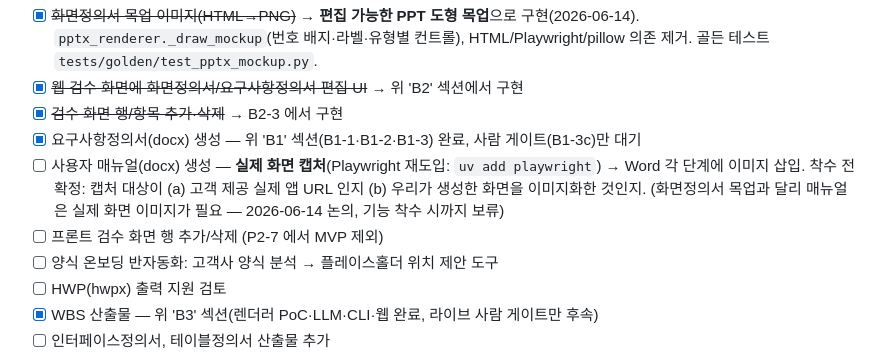
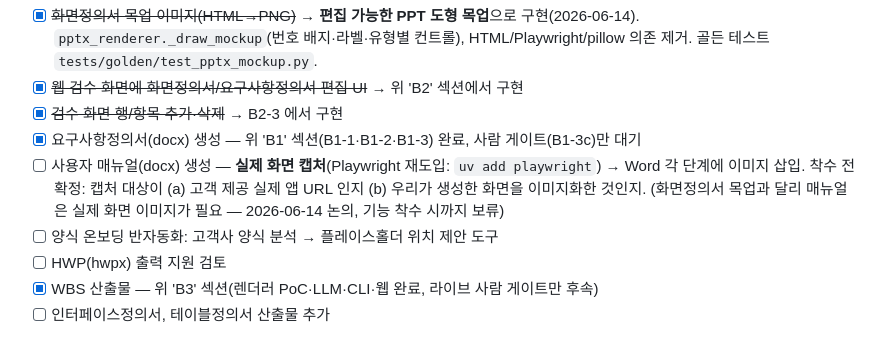
Before and after one commit to ghdquddnr/si-docgen, a Markdown page: docs/TASKS.md, the part around the change. GitHub-like rendering.

Commit message:
docs(tasks): 완료된 백로그 중복 항목 정리 (검수 행추가/삭제는 B2-3)

```diff
--- a/docs/TASKS.md
+++ b/docs/TASKS.md
@@ -347,7 +347,6 @@ RTM 이 REQ→SCR→TC 추적성을 연결·검증한다. 빠진 고리였던 **
 - [x] ~~검수 화면 행/항목 추가·삭제~~ → B2-3 에서 구현
 - [x] 요구사항정의서(docx) 생성 — 위 'B1' 섹션(B1-1·B1-2·B1-3) 완료, 사람 게이트(B1-3c)만 대기
 - [ ] 사용자 매뉴얼(docx) 생성 — **실제 화면 캡처**(Playwright 재도입: `uv add playwright`) → Word 각 단계에 이미지 삽입. 착수 전 확정: 캡처 대상이 (a) 고객 제공 실제 앱 URL 인지 (b) 우리가 생성한 화면을 이미지화한 것인지. (화면정의서 목업과 달리 매뉴얼은 실제 화면 이미지가 필요 — 2026-06-14 논의, 기능 착수 시까지 보류)
-- [ ] 프론트 검수 화면 행 추가/삭제 (P2-7 에서 MVP 제외)
 - [ ] 양식 온보딩 반자동화: 고객사 양식 분석 → 플레이스홀더 위치 제안 도구
 - [ ] HWP(hwpx) 출력 지원 검토
 - [x] WBS 산출물 — 위 'B3' 섹션(렌더러 PoC·LLM·CLI·웹 완료, 라이브 사람 게이트만 후속)
```
